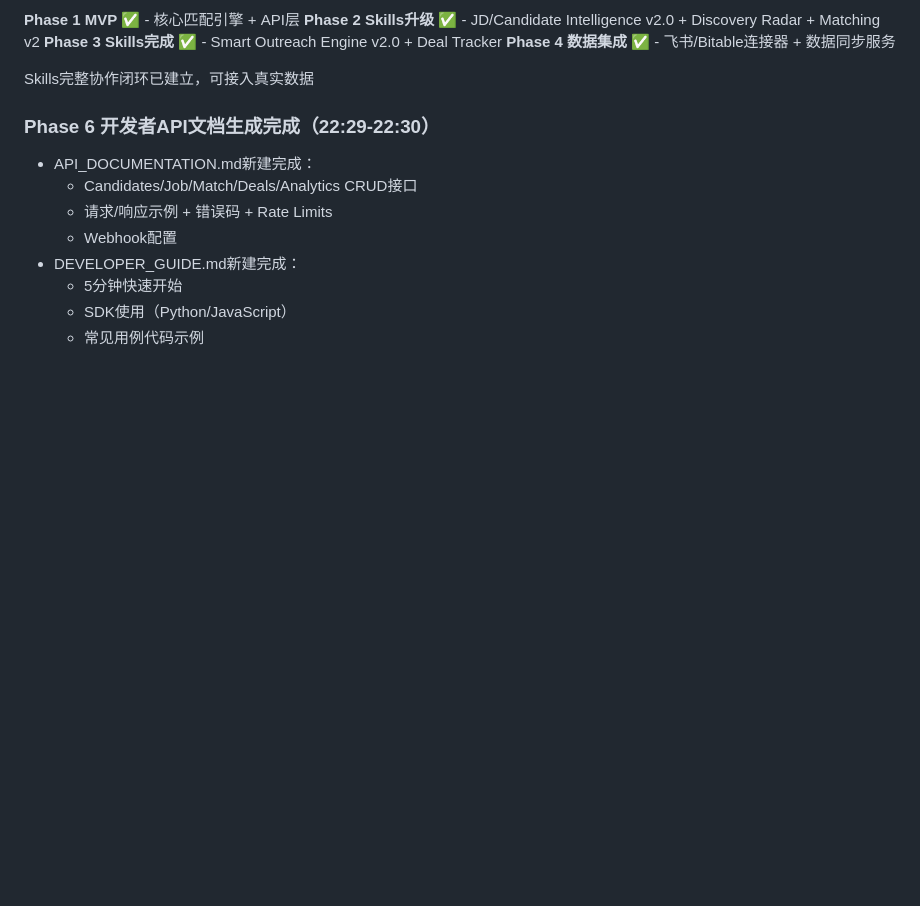
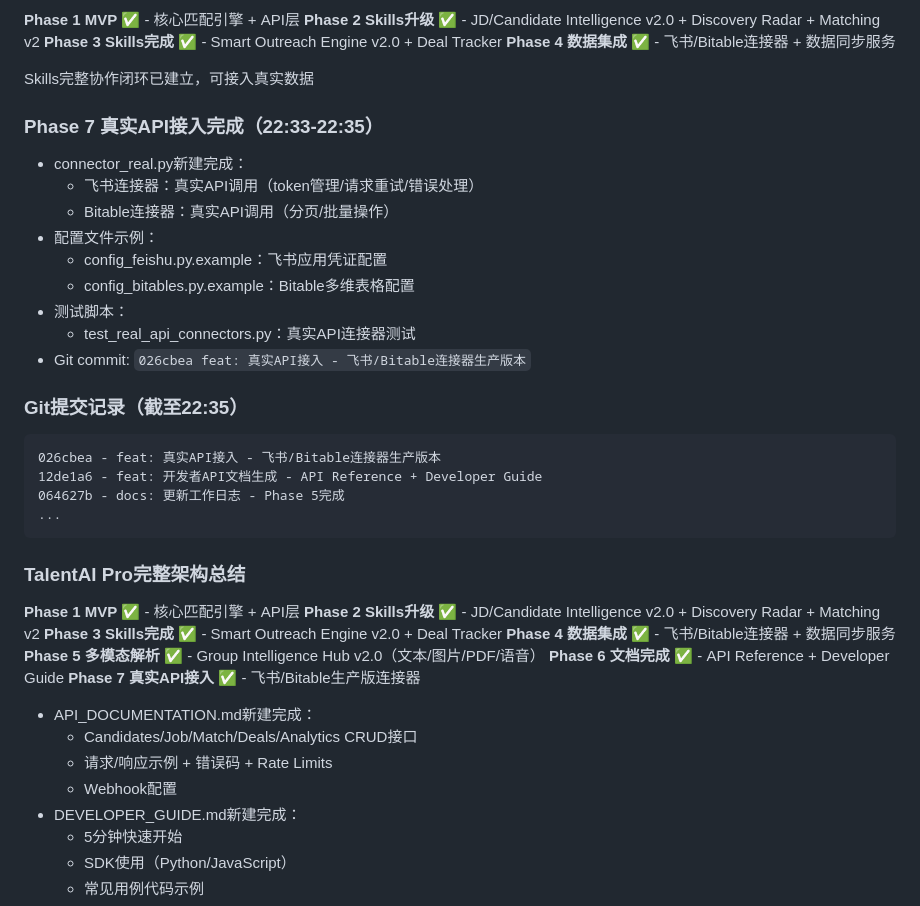
Before and after one commit to di3zongdui/talentAIpro, a Markdown page: .workbuddy/memory/2026-04-22.md, the part around the change. GitHub-like rendering; blank space fills up the shorter version.

Commit message:
docs: 更新工作日志 - Phase 7 真实API接入完成

````diff
--- a/.workbuddy/memory/2026-04-22.md
+++ b/.workbuddy/memory/2026-04-22.md
@@ -350,7 +350,33 @@ e52c67e  - feat: Phase 2 Skills升级完成
 
 Skills完整协作闭环已建立，可接入真实数据
 
-### Phase 6 开发者API文档生成完成（22:29-22:30）
+### Phase 7 真实API接入完成（22:33-22:35）
+- connector_real.py新建完成：
+  - 飞书连接器：真实API调用（token管理/请求重试/错误处理）
+  - Bitable连接器：真实API调用（分页/批量操作）
+- 配置文件示例：
+  - config_feishu.py.example：飞书应用凭证配置
+  - config_bitables.py.example：Bitable多维表格配置
+- 测试脚本：
+  - test_real_api_connectors.py：真实API连接器测试
+- Git commit: `026cbea feat: 真实API接入 - 飞书/Bitable连接器生产版本`
+
+### Git提交记录（截至22:35）
+```
+026cbea - feat: 真实API接入 - 飞书/Bitable连接器生产版本
+12de1a6 - feat: 开发者API文档生成 - API Reference + Developer Guide
+064627b - docs: 更新工作日志 - Phase 5完成
+...
+```
+
+### TalentAI Pro完整架构总结
+**Phase 1 MVP ✅** - 核心匹配引擎 + API层
+**Phase 2 Skills升级 ✅** - JD/Candidate Intelligence v2.0 + Discovery Radar + Matching v2
+**Phase 3 Skills完成 ✅** - Smart Outreach Engine v2.0 + Deal Tracker
+**Phase 4 数据集成 ✅** - 飞书/Bitable连接器 + 数据同步服务
+**Phase 5 多模态解析 ✅** - Group Intelligence Hub v2.0（文本/图片/PDF/语音）
+**Phase 6 文档完成 ✅** - API Reference + Developer Guide
+**Phase 7 真实API接入 ✅** - 飞书/Bitable生产版连接器
 - API_DOCUMENTATION.md新建完成：
   - Candidates/Job/Match/Deals/Analytics CRUD接口
   - 请求/响应示例 + 错误码 + Rate Limits
````
